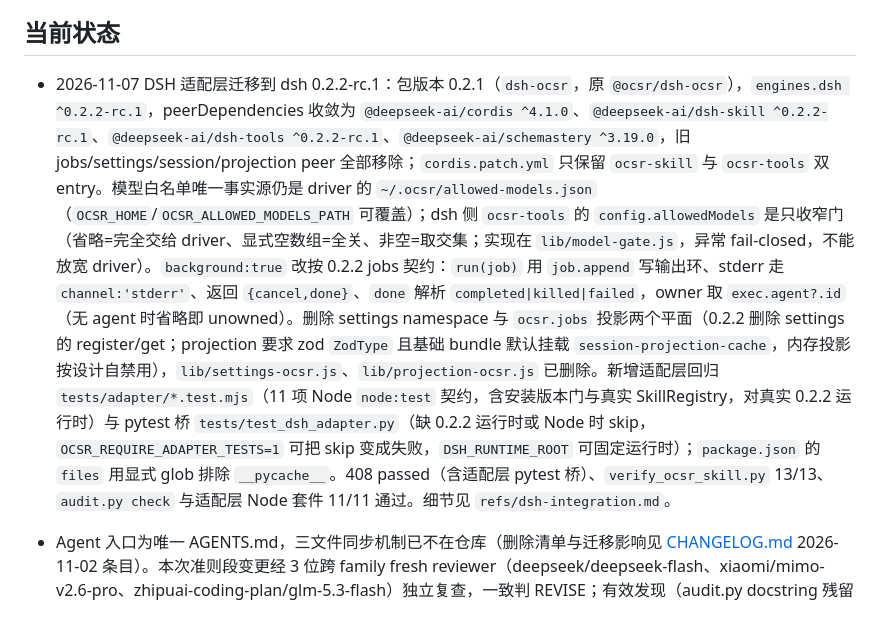
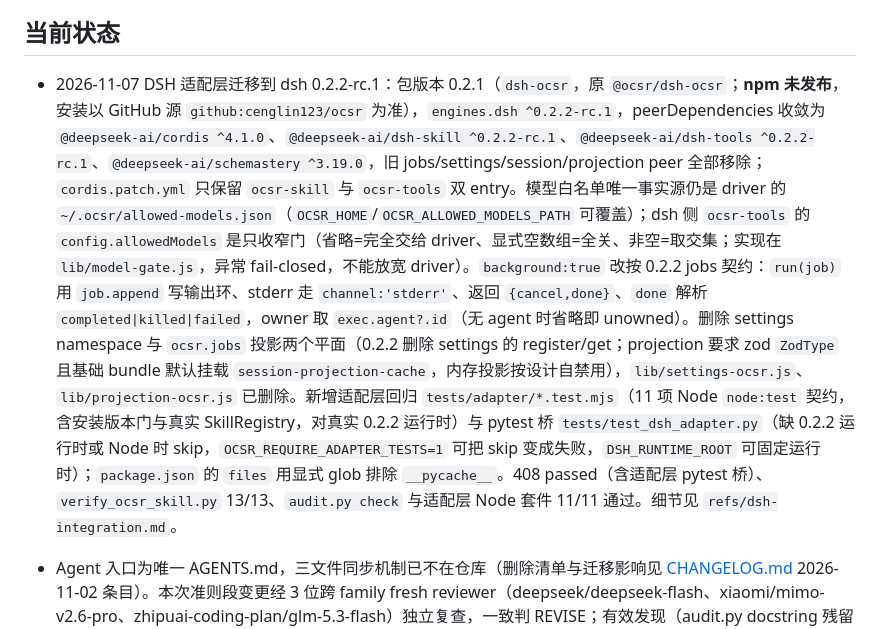
Before and after one commit to cenglin123/ocsr, a Markdown page: docs/CURRENT.md, the part around the change. GitHub-like rendering.

```diff
--- a/docs/CURRENT.md
+++ b/docs/CURRENT.md
@@ -4,7 +4,7 @@
 
 ## 当前状态
 
-- 2026-11-07 DSH 适配层迁移到 dsh 0.2.2-rc.1：包版本 0.2.1（`dsh-ocsr`，原 `@ocsr/dsh-ocsr`），`engines.dsh ^0.2.2-rc.1`，peerDependencies 收敛为 `@deepseek-ai/cordis ^4.1.0`、`@deepseek-ai/dsh-skill ^0.2.2-rc.1`、`@deepseek-ai/dsh-tools ^0.2.2-rc.1`、`@deepseek-ai/schemastery ^3.19.0`，旧 jobs/settings/session/projection peer 全部移除；`cordis.patch.yml` 只保留 `ocsr-skill` 与 `ocsr-tools` 双 entry。模型白名单唯一事实源仍是 driver 的 `~/.ocsr/allowed-models.json`（`OCSR_HOME`/`OCSR_ALLOWED_MODELS_PATH` 可覆盖）；dsh 侧 `ocsr-tools` 的 `config.allowedModels` 是只收窄门（省略=完全交给 driver、显式空数组=全关、非空=取交集；实现在 `lib/model-gate.js`，异常 fail-closed，不能放宽 driver）。`background:true` 改按 0.2.2 jobs 契约：`run(job)` 用 `job.append` 写输出环、stderr 走 `channel:'stderr'`、返回 `{cancel,done}`、`done` 解析 `completed|killed|failed`，owner 取 `exec.agent?.id`（无 agent 时省略即 unowned）。删除 settings namespace 与 `ocsr.jobs` 投影两个平面（0.2.2 删除 settings 的 register/get；projection 要求 zod `ZodType` 且基础 bundle 默认挂载 `session-projection-cache`，内存投影按设计自禁用），`lib/settings-ocsr.js`、`lib/projection-ocsr.js` 已删除。新增适配层回归 `tests/adapter/*.test.mjs`（11 项 Node `node:test` 契约，含安装版本门与真实 SkillRegistry，对真实 0.2.2 运行时）与 pytest 桥 `tests/test_dsh_adapter.py`（缺 0.2.2 运行时或 Node 时 skip，`OCSR_REQUIRE_ADAPTER_TESTS=1` 可把 skip 变成失败，`DSH_RUNTIME_ROOT` 可固定运行时）；`package.json` 的 `files` 用显式 glob 排除 `__pycache__`。408 passed（含适配层 pytest 桥）、`verify_ocsr_skill.py` 13/13、`audit.py check` 与适配层 Node 套件 11/11 通过。细节见 `refs/dsh-integration.md`。
+- 2026-11-07 DSH 适配层迁移到 dsh 0.2.2-rc.1：包版本 0.2.1（`dsh-ocsr`，原 `@ocsr/dsh-ocsr`；**npm 未发布**，安装以 GitHub 源 `github:cenglin123/ocsr` 为准），`engines.dsh ^0.2.2-rc.1`，peerDependencies 收敛为 `@deepseek-ai/cordis ^4.1.0`、`@deepseek-ai/dsh-skill ^0.2.2-rc.1`、`@deepseek-ai/dsh-tools ^0.2.2-rc.1`、`@deepseek-ai/schemastery ^3.19.0`，旧 jobs/settings/session/projection peer 全部移除；`cordis.patch.yml` 只保留 `ocsr-skill` 与 `ocsr-tools` 双 entry。模型白名单唯一事实源仍是 driver 的 `~/.ocsr/allowed-models.json`（`OCSR_HOME`/`OCSR_ALLOWED_MODELS_PATH` 可覆盖）；dsh 侧 `ocsr-tools` 的 `config.allowedModels` 是只收窄门（省略=完全交给 driver、显式空数组=全关、非空=取交集；实现在 `lib/model-gate.js`，异常 fail-closed，不能放宽 driver）。`background:true` 改按 0.2.2 jobs 契约：`run(job)` 用 `job.append` 写输出环、stderr 走 `channel:'stderr'`、返回 `{cancel,done}`、`done` 解析 `completed|killed|failed`，owner 取 `exec.agent?.id`（无 agent 时省略即 unowned）。删除 settings namespace 与 `ocsr.jobs` 投影两个平面（0.2.2 删除 settings 的 register/get；projection 要求 zod `ZodType` 且基础 bundle 默认挂载 `session-projection-cache`，内存投影按设计自禁用），`lib/settings-ocsr.js`、`lib/projection-ocsr.js` 已删除。新增适配层回归 `tests/adapter/*.test.mjs`（11 项 Node `node:test` 契约，含安装版本门与真实 SkillRegistry，对真实 0.2.2 运行时）与 pytest 桥 `tests/test_dsh_adapter.py`（缺 0.2.2 运行时或 Node 时 skip，`OCSR_REQUIRE_ADAPTER_TESTS=1` 可把 skip 变成失败，`DSH_RUNTIME_ROOT` 可固定运行时）；`package.json` 的 `files` 用显式 glob 排除 `__pycache__`。408 passed（含适配层 pytest 桥）、`verify_ocsr_skill.py` 13/13、`audit.py check` 与适配层 Node 套件 11/11 通过。细节见 `refs/dsh-integration.md`。
 
 - Agent 入口为唯一 AGENTS.md，三文件同步机制已不在仓库（删除清单与迁移影响见 [CHANGELOG.md](CHANGELOG.md) 2026-11-02 条目）。本次准则段变更经 3 位跨 family fresh reviewer（deepseek/deepseek-flash、xiaomi/mimo-v2.6-pro、zhipuai-coding-plan/glm-5.3-flash）独立复查，一致判 REVISE；有效发现（audit.py docstring 残留与死标签、交接指针悬空）已逐项修复并复验。报告与冻结 diff 存 `.review/retire-agent-links-20261102/`（gitignored）。407 passed，verify 13/13、audit、pre-commit 冒烟、diff/eol 通过。调用预算 6/6：3 preflight + 3 派发；kimi 通道 preflight 失败后按切换阶梯改用 glm-5.3-flash，未追加预算。
 - 输出编码与超时诊断修复完成，验收见 `docs/plans/active/20261101-output-diagnostics.md`。UTF-8 native 管道与 stderr 分离、可观测 JSONL 解析、只读精确会话诊断及 watcher 策略摘要已落地；407 passed，verify 13/13、agent_links、audit、diff/eol/新增路径隐私检查通过。真实短调用 8 条事件无损，历史 MiMo 证据只读回查通过。两轮 fresh DeepSeek 静态复查均为 REVISE，有效发现逐项修补并补回归，最终修补由主会话验收，未追加模型复评；原报告与读路径审计保存在 `.review/output-diagnostics-20261101/`。调用预算 5/5。GitHub 交付采用特性分支 PR squash；宿主副本须经 cc-switch 更新部署后使用。
```
Also changed, not shown: docs/CHANGELOG.md (+6 -5 lines), refs/dsh-integration.md (+1 -1 lines).
